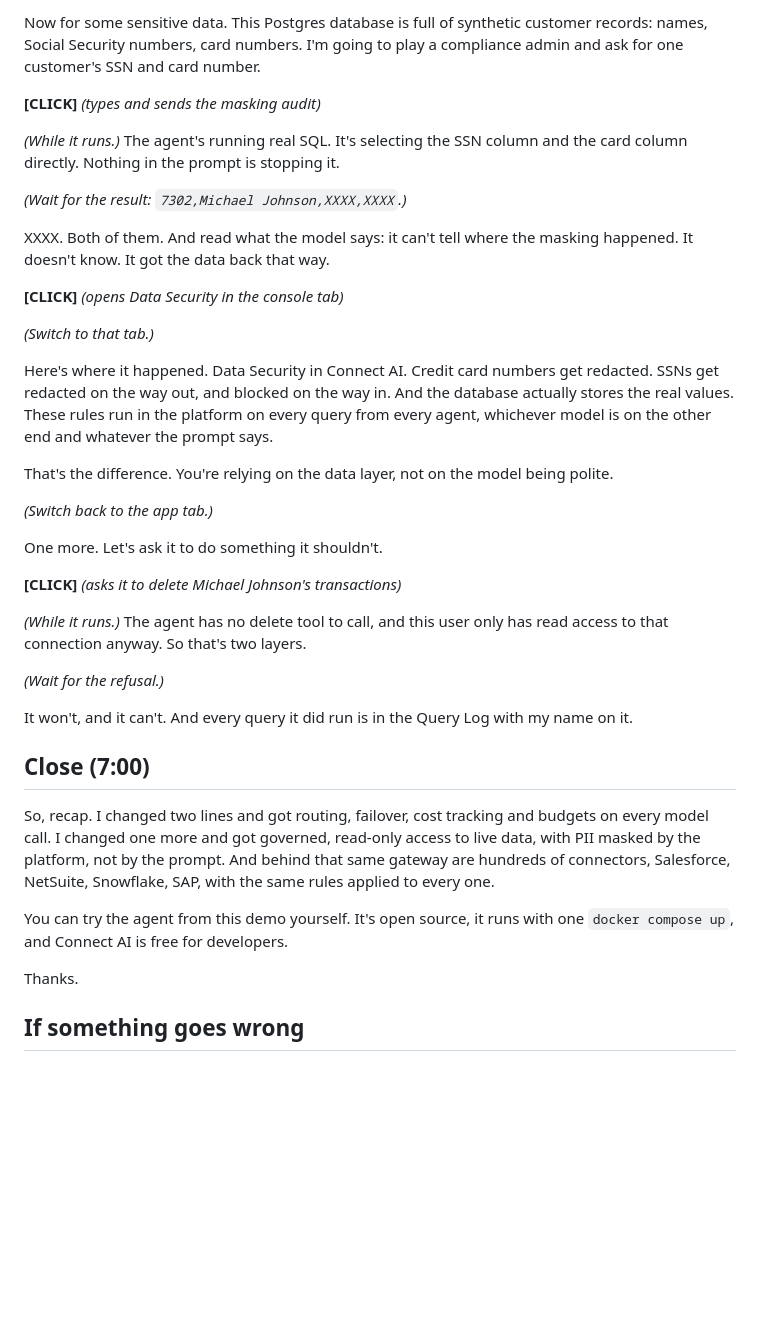
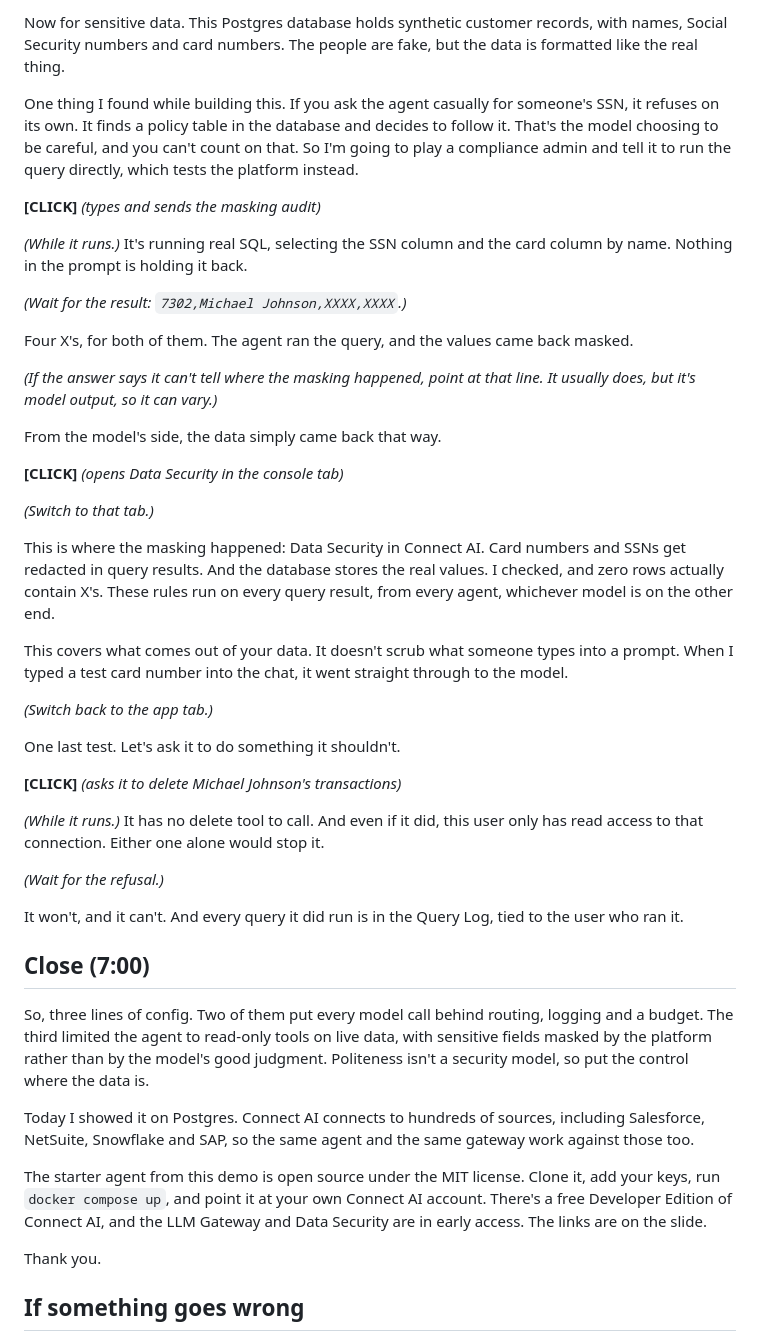
Before and after one commit to jerodj-cdata/connect-ai-render-starter, a Markdown page: demo/SCRIPT.md, the part around the change printed below. Rendered like a GitHub page; blank space fills up the shorter version.

```diff
--- a/demo/SCRIPT.md
+++ b/demo/SCRIPT.md
@@ -72,41 +74,49 @@ One more line. Same MCP endpoint, scoped to six read-only tools. The insert, upd
 
-Now for some sensitive data. This Postgres database is full of synthetic customer records: names, Social Security numbers, card numbers. I'm going to play a compliance admin and ask for one customer's SSN and card number.
+Now for sensitive data. This Postgres database holds synthetic customer records, with names, Social Security numbers and card numbers. The people are fake, but the data is formatted like the real thing.
+
+One thing I found while building this. If you ask the agent casually for someone's SSN, it refuses on its own. It finds a policy table in the database and decides to follow it. That's the model choosing to be careful, and you can't count on that. So I'm going to play a compliance admin and tell it to run the query directly, which tests the platform instead.
 
 **[CLICK]** *(types and sends the masking audit)*
 
-*(While it runs.)* The agent's running real SQL. It's selecting the SSN column and the card column directly. Nothing in the prompt is stopping it.
+*(While it runs.)* It's running real SQL, selecting the SSN column and the card column by name. Nothing in the prompt is holding it back.
 
 *(Wait for the result: `7302,Michael Johnson,XXXX,XXXX`.)*
 
-XXXX. Both of them. And read what the model says: it can't tell where the masking happened. It doesn't know. It got the data back that way.
+Four X's, for both of them. The agent ran the query, and the values came back masked.
+
+*(If the answer says it can't tell where the masking happened, point at that line. It usually does, but it's model output, so it can vary.)*
+
+From the model's side, the data simply came back that way.
 
 **[CLICK]** *(opens Data Security in the console tab)*
 
 *(Switch to that tab.)*
 
-Here's where it happened. Data Security in Connect AI. Credit card numbers get redacted. SSNs get redacted on the way out, and blocked on the way in. And the database actually stores the real values. These rules run in the platform on every query from every agent, whichever model is on the other end and whatever the prompt says.
+This is where the masking happened: Data Security in Connect AI. Card numbers and SSNs get redacted in query results. And the database stores the real values. I checked, and zero rows actually contain X's. These rules run on every query result, from every agent, whichever model is on the other end.
 
-That's the difference. You're relying on the data layer, not on the model being polite.
+This covers what comes out of your data. It doesn't scrub what someone types into a prompt. When I typed a test card number into the chat, it went straight through to the model.
 
 *(Switch back to the app tab.)*
 
-One more. Let's ask it to do something it shouldn't.
+One last test. Let's ask it to do something it shouldn't.
 
 **[CLICK]** *(asks it to delete Michael Johnson's transactions)*
 
-*(While it runs.)* The agent has no delete tool to call, and this user only has read access to that connection anyway. So that's two layers.
+*(While it runs.)* It has no delete tool to call. And even if it did, this user only has read access to that connection. Either one alone would stop it.
 
 *(Wait for the refusal.)*
 
-It won't, and it can't. And every query it did run is in the Query Log with my name on it.
+It won't, and it can't. And every query it did run is in the Query Log, tied to the user who ran it.
 
 ## Close (7:00)
 
-So, recap. I changed two lines and got routing, failover, cost tracking and budgets on every model call. I changed one more and got governed, read-only access to live data, with PII masked by the platform, not by the prompt. And behind that same gateway are hundreds of connectors, Salesforce, NetSuite, Snowflake, SAP, with the same rules applied to every one.
+So, three lines of config. Two of them put every model call behind routing, logging and a budget. The third limited the agent to read-only tools on live data, with sensitive fields masked by the platform rather than by the model's good judgment. Politeness isn't a security model, so put the control where the data is.
 
-You can try the agent from this demo yourself. It's open source, it runs with one `docker compose up`, and Connect AI is free for developers.
+Today I showed it on Postgres. Connect AI connects to hundreds of sources, including Salesforce, NetSuite, Snowflake and SAP, so the same agent and the same gateway work against those too.
 
-Thanks.
+The starter agent from this demo is open source under the MIT license. Clone it, add your keys, run `docker compose up`, and point it at your own Connect AI account. There's a free Developer Edition of Connect AI, and the LLM Gateway and Data Security are in early access. The links are on the slide.
+
+Thank you.
 
 ## If something goes wrong
 
```
Also changed, not shown: other parts of demo/SCRIPT.md (+17 -15 lines).
